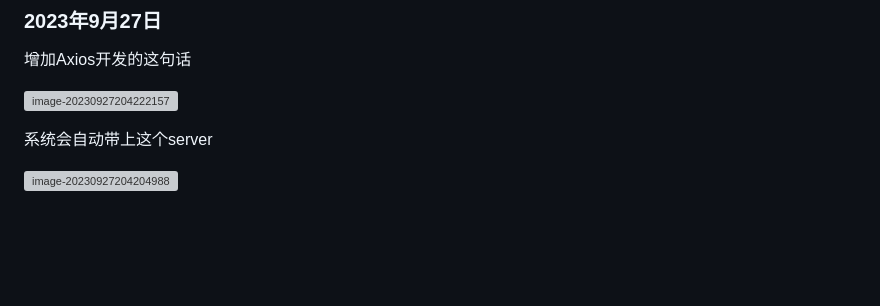
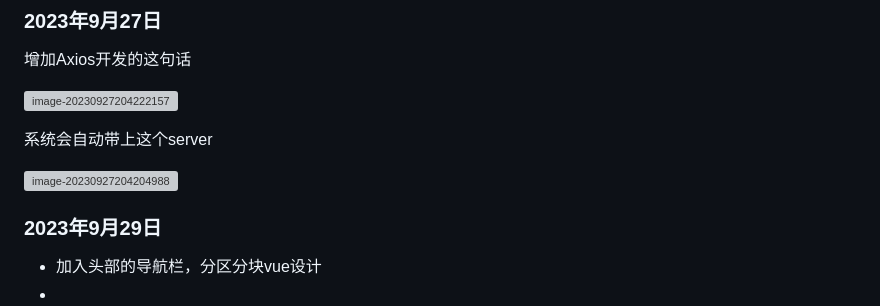
Before and after one commit to mcxen/train, a Markdown page: note.md, the part around the change. Rendered like a GitHub page; blank space fills up the shorter version; grey boxes are pictures that could not be loaded.

Commit message:
页面初步搭建

```diff
--- a/note.md
+++ b/note.md
@@ -128,3 +128,10 @@ npm install -g @vue/cli
 系统会自动带上这个server
 
 ![image-20230927204204988](https://cdn.jsdelivr.net/gh/52chen/imagebed2023@main/image-20230927204204988.png)
+
+
+
+### 2023年9月29日
+
+- 加入头部的导航栏，分区分块vue设计
+-
```
